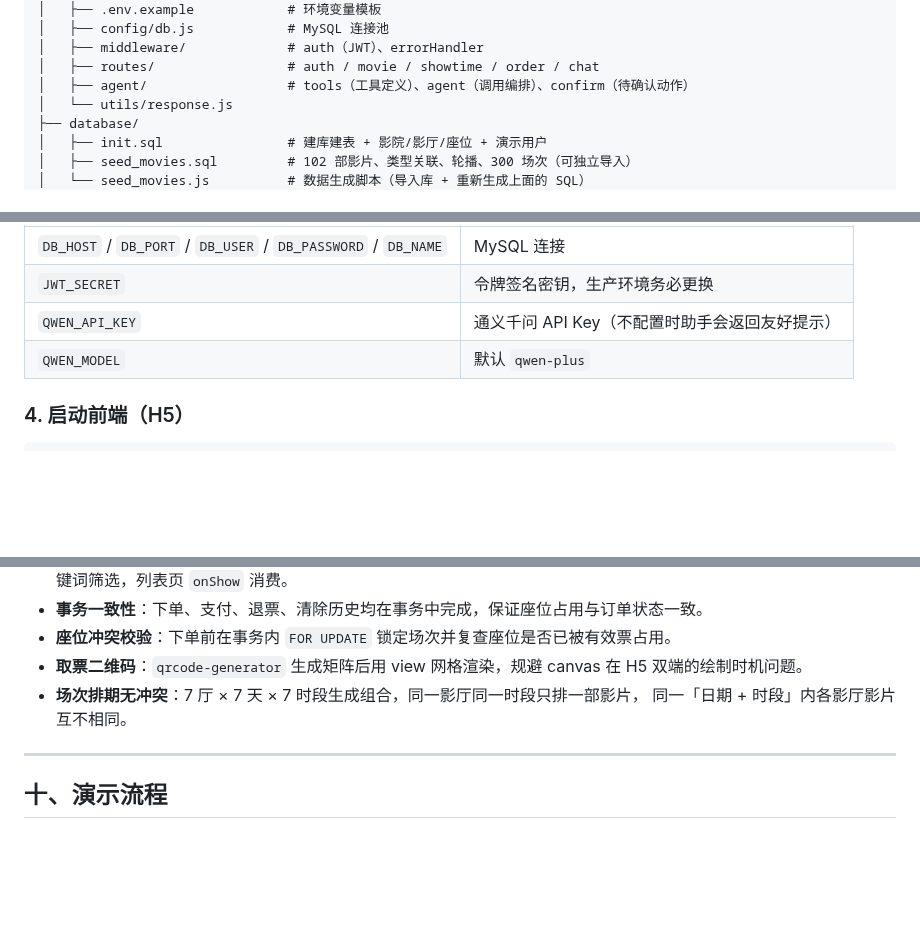
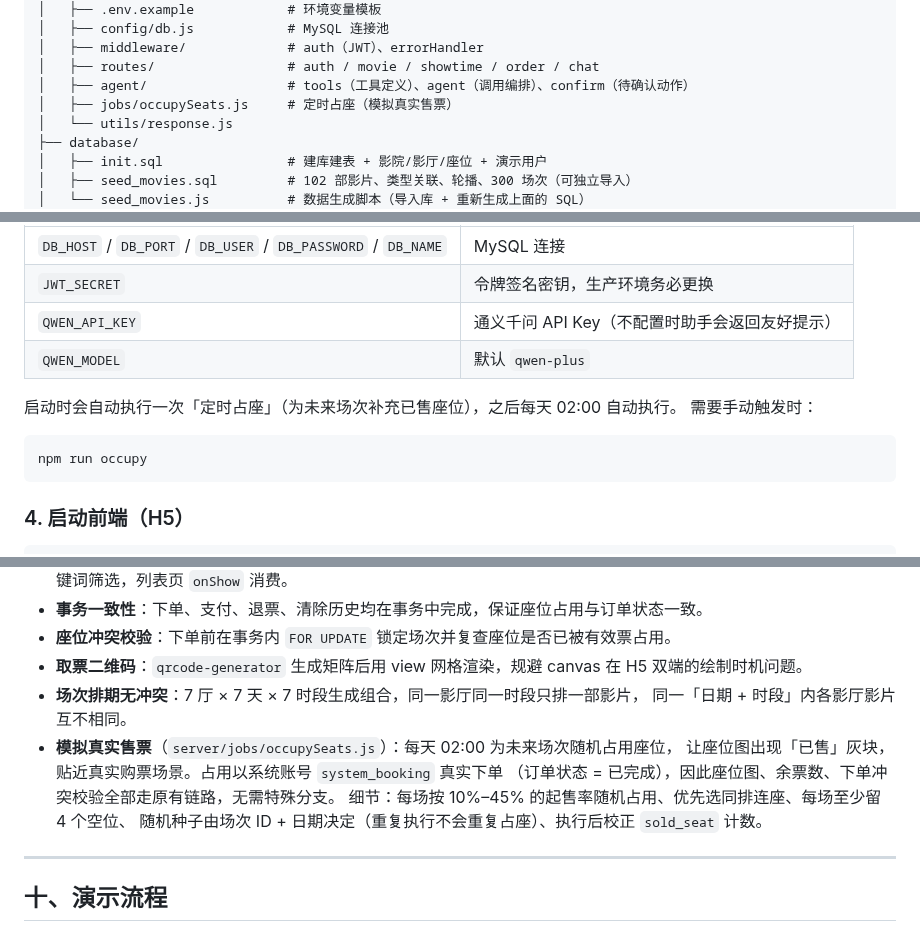
Before and after one commit to Huise1102/OMTS, a Markdown page: README.md, 3 parts joined by grey strips. Drawn GitHub-style; blank space fills up the shorter version.

````diff
--- a/README.md
+++ b/README.md
@@ -76,6 +76,7 @@
 │   ├── middleware/             # auth（JWT）、errorHandler
 │   ├── routes/                 # auth / movie / showtime / order / chat
 │   ├── agent/                  # tools（工具定义）、agent（调用编排）、confirm（待确认动作）
+│   ├── jobs/occupySeats.js     # 定时占座（模拟真实售票）
 │   └── utils/response.js
 ├── database/
 │   ├── init.sql                # 建库建表 + 影院/影厅/座位 + 演示用户
@@ -173,6 +174,13 @@ npm start                   # http://localhost:3000
 | `QWEN_API_KEY` | 通义千问 API Key（不配置时助手会返回友好提示） |
 | `QWEN_MODEL` | 默认 `qwen-plus` |
 
+启动时会自动执行一次「定时占座」（为未来场次补充已售座位），之后每天 02:00 自动执行。
+需要手动触发时：
+
+```bash
+npm run occupy
+```
+
 ### 4. 启动前端（H5）
 
 ```bash
@@ -257,6 +265,11 @@ npm run build:mp-weixin     # 产物：app/dist/build/mp-weixin
 - **取票二维码**：`qrcode-generator` 生成矩阵后用 view 网格渲染，规避 canvas 在 H5 双端的绘制时机问题。
 - **场次排期无冲突**：7 厅 × 7 天 × 7 时段生成组合，同一影厅同一时段只排一部影片，
   同一「日期 + 时段」内各影厅影片互不相同。
+- **模拟真实售票**（`server/jobs/occupySeats.js`）：每天 02:00 为未来场次随机占用座位，
+  让座位图出现「已售」灰块，贴近真实购票场景。占用以系统账号 `system_booking` 真实下单
+  （订单状态 = 已完成），因此座位图、余票数、下单冲突校验全部走原有链路，无需特殊分支。
+  细节：每场按 10%–45% 的起售率随机占用、优先选同排连座、每场至少留 4 个空位、
+  随机种子由场次 ID + 日期决定（重复执行不会重复占座）、执行后校正 `sold_seat` 计数。
 
 ---
 
````
Also changed, not shown: docs/运行截图.md (+1 -0 lines), docs/screenshots/07-seat.png, 3 other files.
